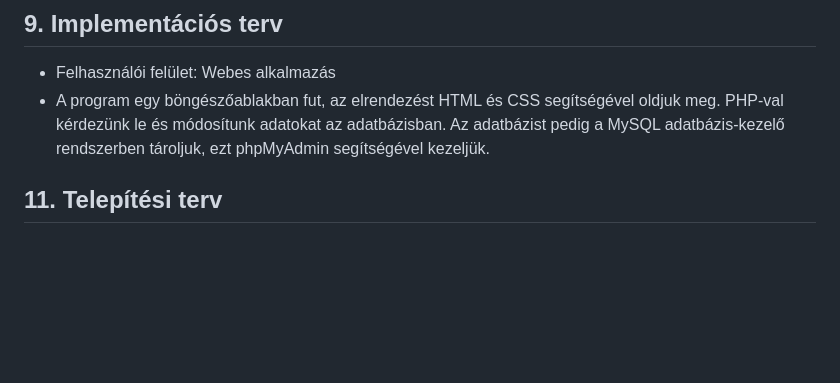
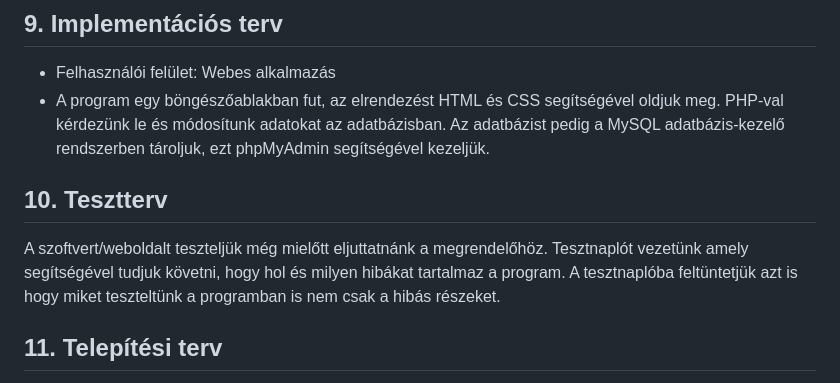
Before and after one commit to herbakmarcell/afp_mini_project, a Markdown page: Docs/rendszerterv.md, the part around the change. Drawn GitHub-style; blank space fills up the shorter version.

Commit message:
(RendszerTerv --10. pont) TesztTerv

```diff
--- a/Docs/rendszerterv.md
+++ b/Docs/rendszerterv.md
@@ -88,7 +88,9 @@ A program képes futni bármely böngészőben egy internetelérésre alkalmas e
 ## 9. Implementációs terv
    * Felhasználói felület: Webes alkalmazás
    * A program egy böngészőablakban fut, az elrendezést HTML és CSS segítségével oldjuk meg. PHP-val kérdezünk le és módosítunk adatokat az adatbázisban. Az adatbázist pedig a MySQL adatbázis-kezelő rendszerben tároljuk, ezt phpMyAdmin segítségével kezeljük.
-
+## 10. Tesztterv
+A szoftvert/weboldalt teszteljük még mielőtt eljuttatnánk a megrendelőhöz. Tesztnaplót vezetünk amely segítségével tudjuk követni, hogy hol és milyen hibákat tartalmaz a program. A tesztnaplóba feltüntetjük azt is
+hogy miket teszteltünk a programban is nem csak a hibás részeket.
 ## 11. Telepítési terv
    * Fizikai telepítési terv: Az alkalmazás üzemeltetéséhez szükséges egy távoli webszerver és adatbázis, ezeket a szolgáltató üzemelteti. A felhasználónak csupán internetkapcsolatra és egy modern böngészőre van szüksége.
    * Szoftver telepítési terv: Az alkalmazást nem kell külön telepíteni, bármely böngészőben elfut egy internetelérésre alkalmas eszközön.
```
